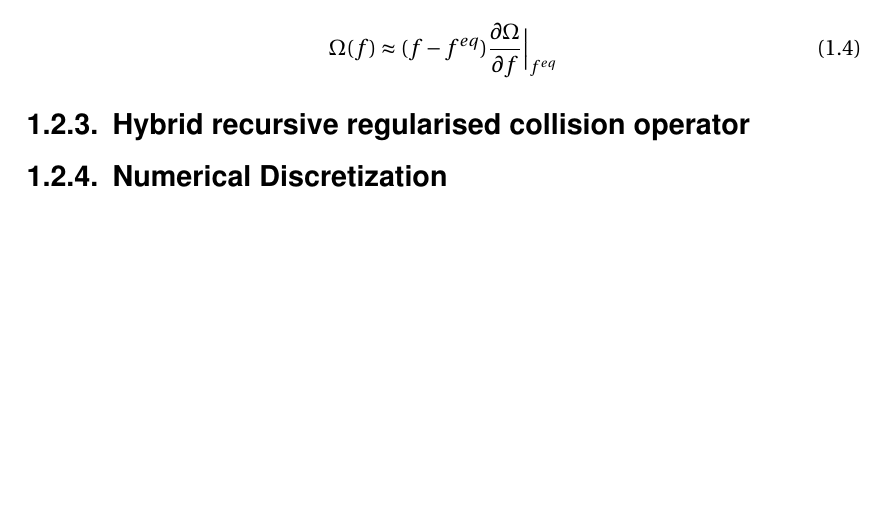
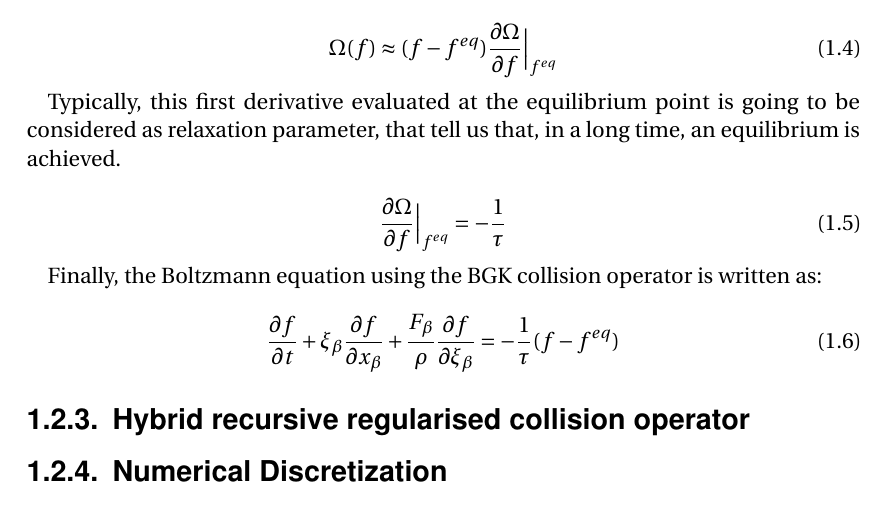
Before and after one commit to EduardoCardenas33/Phd, a LaTeX thesis (SCD-Aix-Marseille-Universite-latexamu-c99ef5b/these.tex, which reads SCD-Aix-Marseille-Universite-latexamu-c99ef5b/tex_body/chap1.tex): part of page 16 of 36, cut so that both start at the same text, the shorter picture padded with empty space. Compiled offline with pdfLaTeX.

Commit message:
Adding the BGK collision operator

```diff
--- a/SCD-Aix-Marseille-Universite-latexamu-c99ef5b/tex_body/chap1.tex
+++ b/SCD-Aix-Marseille-Universite-latexamu-c99ef5b/tex_body/chap1.tex
@@ -115,6 +115,27 @@ operator is represend by the equation xx....
 	(f-f^{eq}) \frac{\partial \Omega}{\partial f} \bigg|_{f^{eq}}
 \end{equation}
 
+Typically, this first derivative evaluated at the equilibrium point is going to
+be considered as relaxation parameter, that tell us that, in a long time, an
+equilibrium is achieved.
+
+\begin{equation}
+	\frac{\partial \Omega}{\partial f} \bigg|_{f^{eq}} = -\frac{1}{\tau}
+\end{equation}
+
+Finally, the Boltzmann equation using the BGK collision operator is written as:
+
+\begin{equation}
+		\frac{\partial f}{\partial t}
+		+ \xi_{\beta}\frac{\partial f}{\partial x_{\beta}}
+		+ \frac{F_{\beta}}{\rho}\frac{\partial f}{\partial \xi_{\beta}} = -\frac{1}{\tau}(f-f^{eq})
+\end{equation}
+
+
+
+
+
+
 \subsection{Hybrid recursive regularised collision operator}
 
 \subsection{Numerical Discretization}
```
